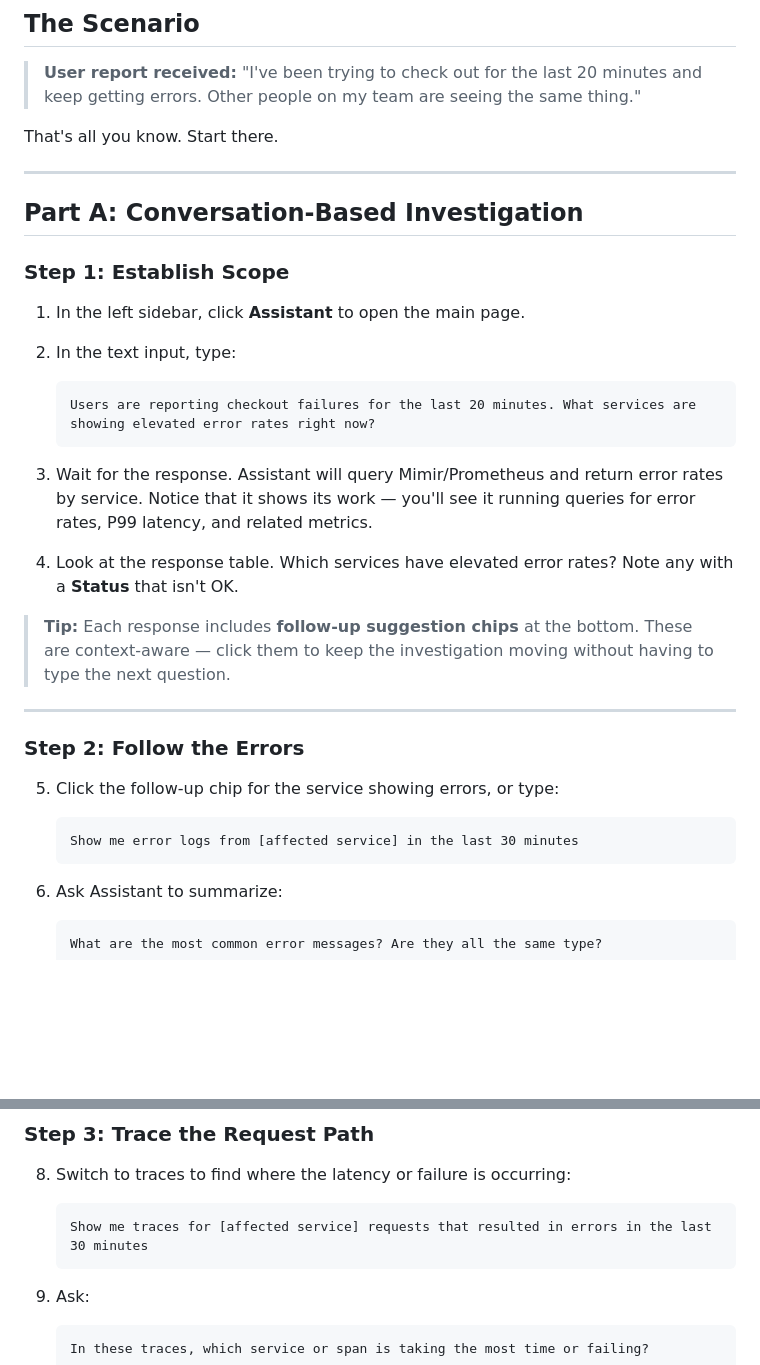
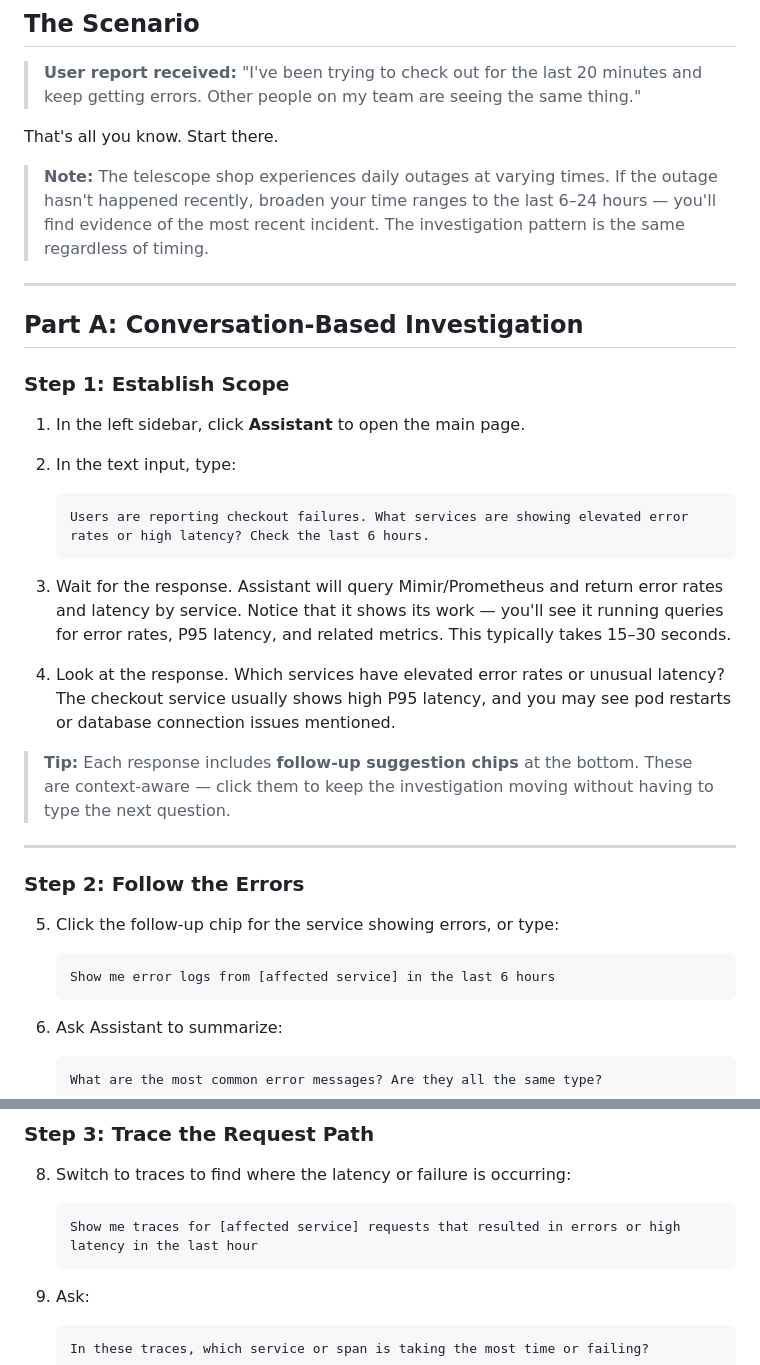
Before and after one commit to scarolan/grafana-cloud-assistant-workshop, a Markdown page: labs/04-investigation.md, 2 parts joined by grey strips. GitHub-like rendering; blank space fills up the shorter version.

````diff
--- a/labs/04-investigation.md
+++ b/labs/04-investigation.md
@@ -22,6 +22,8 @@ This lab has two parts:
 
 That's all you know. Start there.
 
+> **Note:** The telescope shop experiences daily outages at varying times. If the outage hasn't happened recently, broaden your time ranges to the last 6–24 hours — you'll find evidence of the most recent incident. The investigation pattern is the same regardless of timing.
+
 ---
 
 ## Part A: Conversation-Based Investigation
@@ -33,12 +35,12 @@ That's all you know. Start there.
 2. In the text input, type:
 
    ```
-   Users are reporting checkout failures for the last 20 minutes. What services are showing elevated error rates right now?
+   Users are reporting checkout failures. What services are showing elevated error rates or high latency? Check the last 6 hours.
    ```
 
-3. Wait for the response. Assistant will query Mimir/Prometheus and return error rates by service. Notice that it shows its work — you'll see it running queries for error rates, P99 latency, and related metrics.
+3. Wait for the response. Assistant will query Mimir/Prometheus and return error rates and latency by service. Notice that it shows its work — you'll see it running queries for error rates, P95 latency, and related metrics. This typically takes 15–30 seconds.
 
-4. Look at the response table. Which services have elevated error rates? Note any with a **Status** that isn't OK.
+4. Look at the response. Which services have elevated error rates or unusual latency? The checkout service usually shows high P95 latency, and you may see pod restarts or database connection issues mentioned.
 
 > **Tip:** Each response includes **follow-up suggestion chips** at the bottom. These are context-aware — click them to keep the investigation moving without having to type the next question.
 
@@ -49,7 +51,7 @@ That's all you know. Start there.
 5. Click the follow-up chip for the service showing errors, or type:
 
    ```
-   Show me error logs from [affected service] in the last 30 minutes
+   Show me error logs from [affected service] in the last 6 hours
    ```
 
 6. Ask Assistant to summarize:
@@ -73,7 +75,7 @@ That's all you know. Start there.
 8. Switch to traces to find where the latency or failure is occurring:
 
    ```
-   Show me traces for [affected service] requests that resulted in errors in the last 30 minutes
+   Show me traces for [affected service] requests that resulted in errors or high latency in the last hour
    ```
 
 9. Ask:
````
Also changed, not shown: labs/03-queries-and-dashboards.md (+27 -21 lines).
